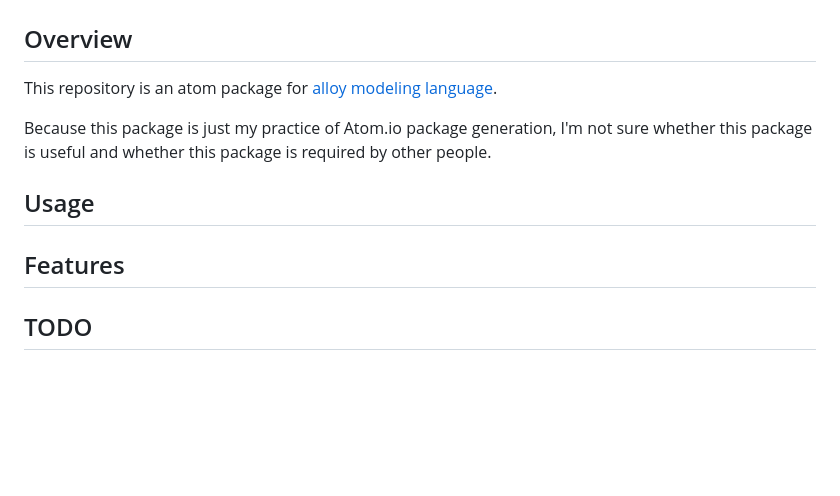
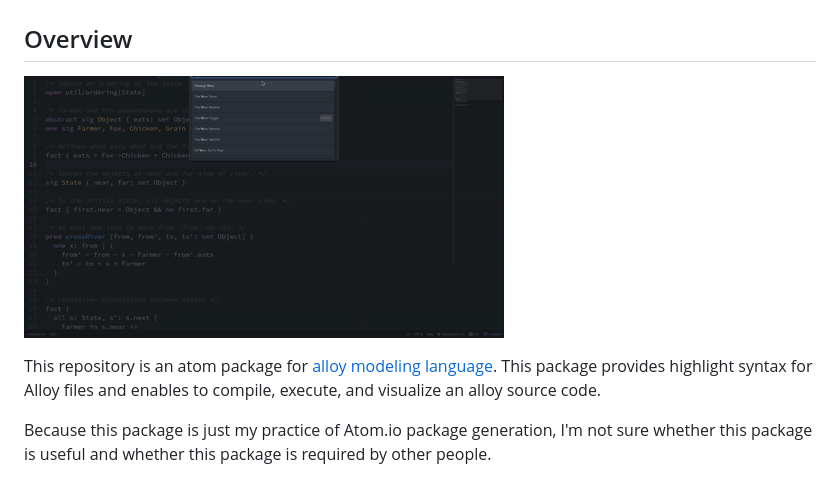
Before and after one commit to HiroakiMikami/atom-alloy, a Markdown page: README.md, the part around the change. GitHub-like rendering; pictures changed too: atom-alloy.gif (added); blank space fills up the shorter version.

Commit message:
Update README
ref #15

```diff
--- a/README.md
+++ b/README.md
@@ -1,11 +1,7 @@
 # atom-alloy
 ## Overview
-This repository is an atom package for [alloy modeling language](http://alloy.mit.edu/alloy/index.html).
+![](atom-alloy.gif)
+
+This repository is an atom package for [alloy modeling language](http://alloy.mit.edu/alloy/index.html). This package provides highlight syntax for Alloy files and enables to compile, execute, and visualize an alloy source code.
 
 Because this package is just my practice of Atom.io package generation, I'm not sure whether this package is useful and whether this package is required by other people.
-
-## Usage
-
-## Features
-
-## TODO
```
